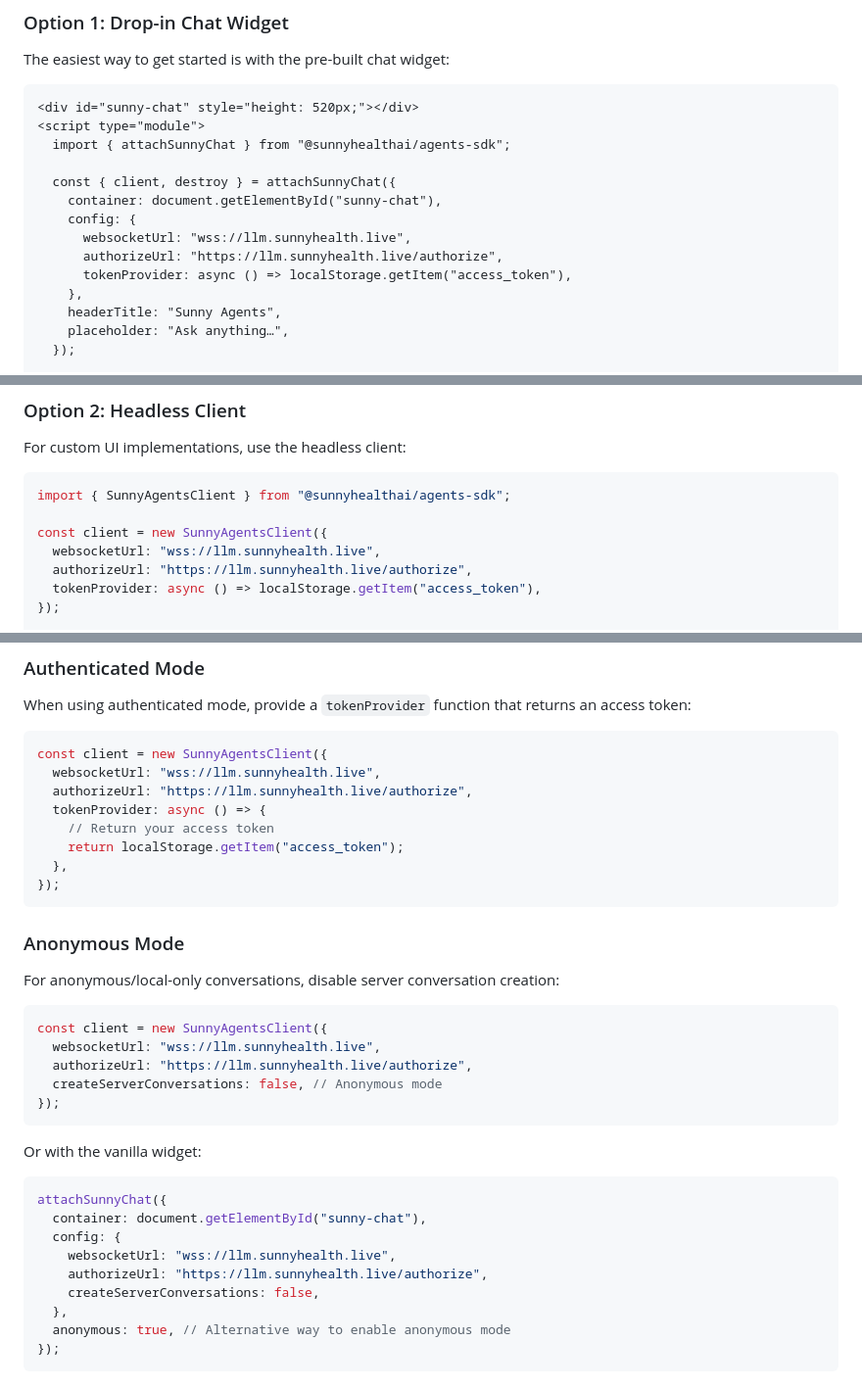
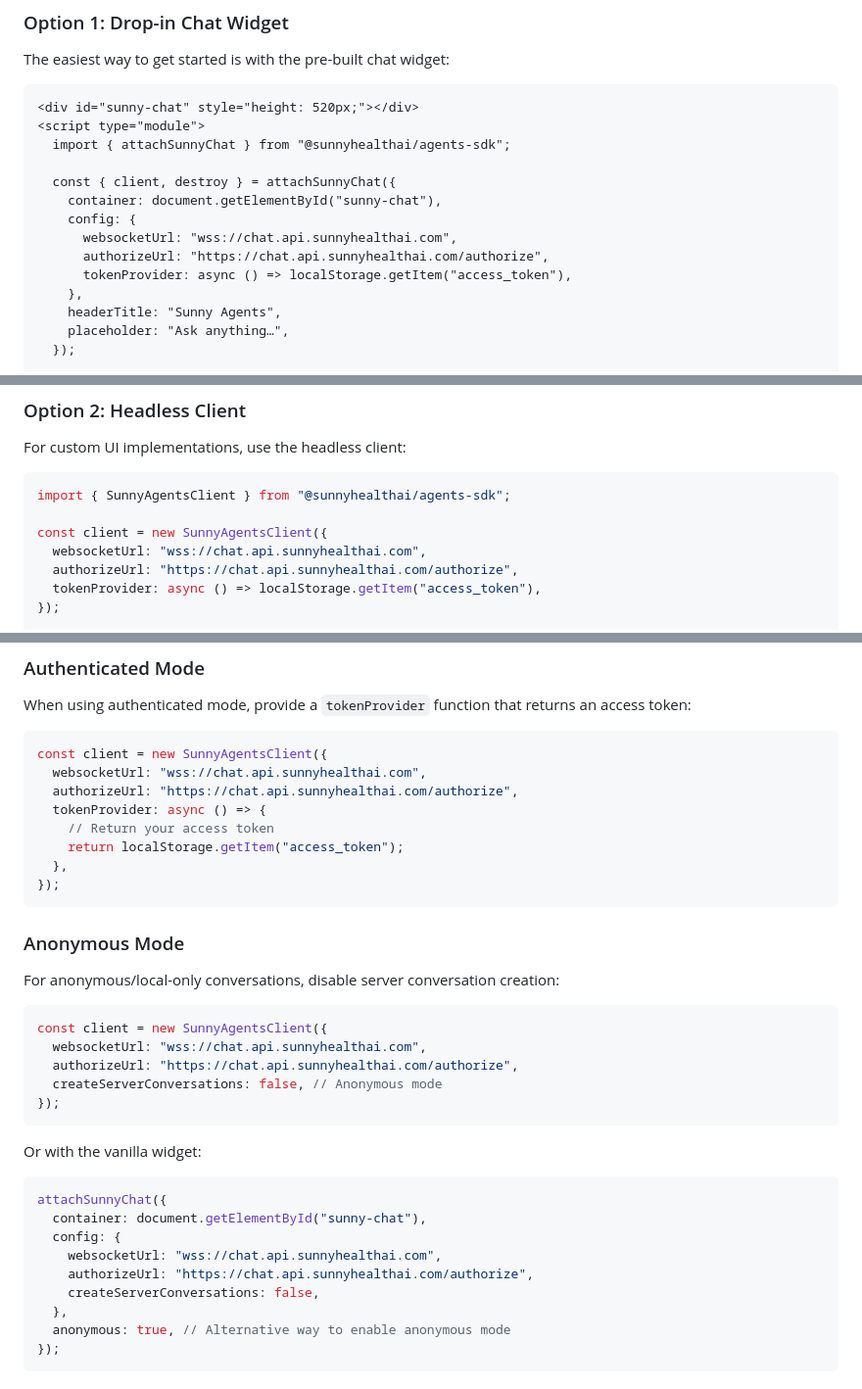
Before and after one commit to sunnyhealthai/sunny-agents-sdk, a Markdown page: README.md, 3 parts joined by grey strips. Shown: that part at 98% size. Drawn GitHub-style.

Commit message:
chore(README): update websocket and authorize URLs for chat API

````diff
--- a/README.md
+++ b/README.md
@@ -26,8 +26,8 @@ The easiest way to get started is with the pre-built chat widget:
   const { client, destroy } = attachSunnyChat({
     container: document.getElementById("sunny-chat"),
     config: {
-      websocketUrl: "wss://llm.sunnyhealth.live",
-      authorizeUrl: "https://llm.sunnyhealth.live/authorize",
+      websocketUrl: "wss://chat.api.sunnyhealthai.com",
+      authorizeUrl: "https://chat.api.sunnyhealthai.com/authorize",
       tokenProvider: async () => localStorage.getItem("access_token"),
     },
     headerTitle: "Sunny Agents",
@@ -47,8 +47,8 @@ For custom UI implementations, use the headless client:
 import { SunnyAgentsClient } from "@sunnyhealthai/agents-sdk";
 
 const client = new SunnyAgentsClient({
-  websocketUrl: "wss://llm.sunnyhealth.live",
-  authorizeUrl: "https://llm.sunnyhealth.live/authorize",
+  websocketUrl: "wss://chat.api.sunnyhealthai.com",
+  authorizeUrl: "https://chat.api.sunnyhealthai.com/authorize",
   tokenProvider: async () => localStorage.getItem("access_token"),
 });
 
@@ -77,8 +77,8 @@ When using authenticated mode, provide a `tokenProvider` function that returns a
 
 ```ts
 const client = new SunnyAgentsClient({
-  websocketUrl: "wss://llm.sunnyhealth.live",
-  authorizeUrl: "https://llm.sunnyhealth.live/authorize",
+  websocketUrl: "wss://chat.api.sunnyhealthai.com",
+  authorizeUrl: "https://chat.api.sunnyhealthai.com/authorize",
   tokenProvider: async () => {
     // Return your access token
     return localStorage.getItem("access_token");
@@ -92,8 +92,8 @@ For anonymous/local-only conversations, disable server conversation creation:
 
 ```ts
 const client = new SunnyAgentsClient({
-  websocketUrl: "wss://llm.sunnyhealth.live",
-  authorizeUrl: "https://llm.sunnyhealth.live/authorize",
+  websocketUrl: "wss://chat.api.sunnyhealthai.com",
+  authorizeUrl: "https://chat.api.sunnyhealthai.com/authorize",
   createServerConversations: false, // Anonymous mode
 });
 ```
@@ -104,8 +104,8 @@ Or with the vanilla widget:
 attachSunnyChat({
   container: document.getElementById("sunny-chat"),
   config: {
-    websocketUrl: "wss://llm.sunnyhealth.live",
-    authorizeUrl: "https://llm.sunnyhealth.live/authorize",
+    websocketUrl: "wss://chat.api.sunnyhealthai.com",
+    authorizeUrl: "https://chat.api.sunnyhealthai.com/authorize",
     createServerConversations: false,
   },
   anonymous: true, // Alternative way to enable anonymous mode
````
